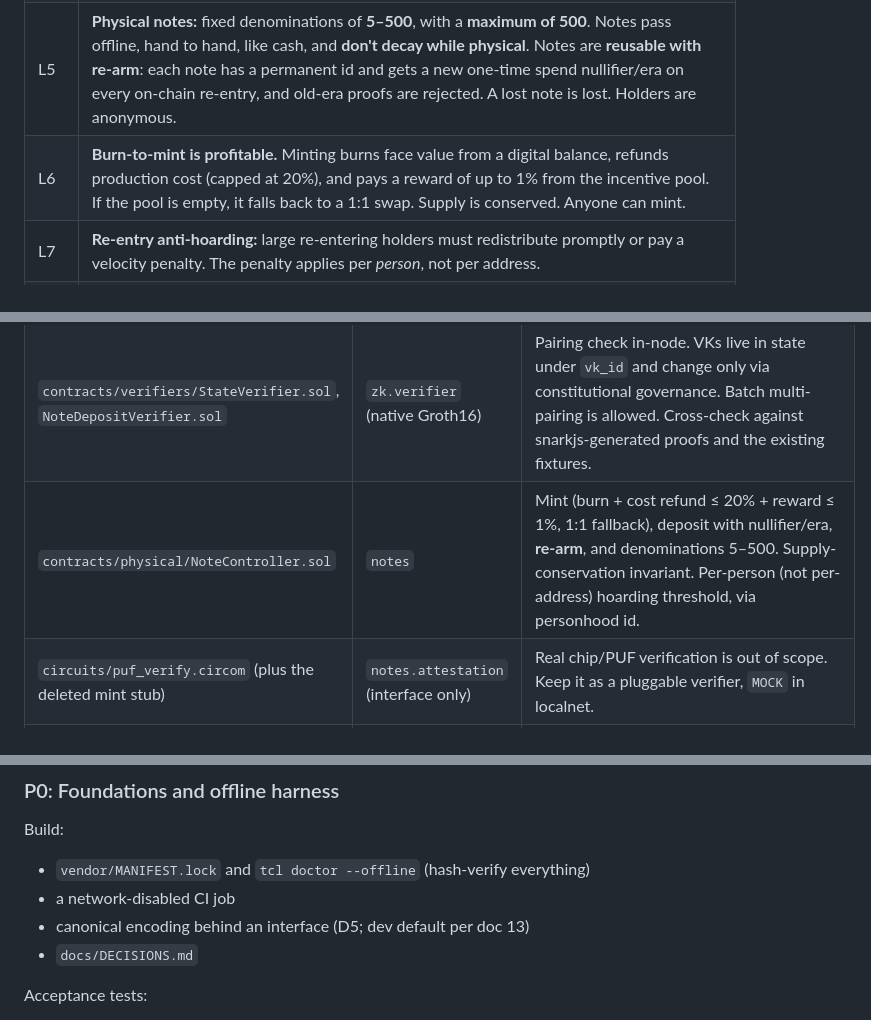
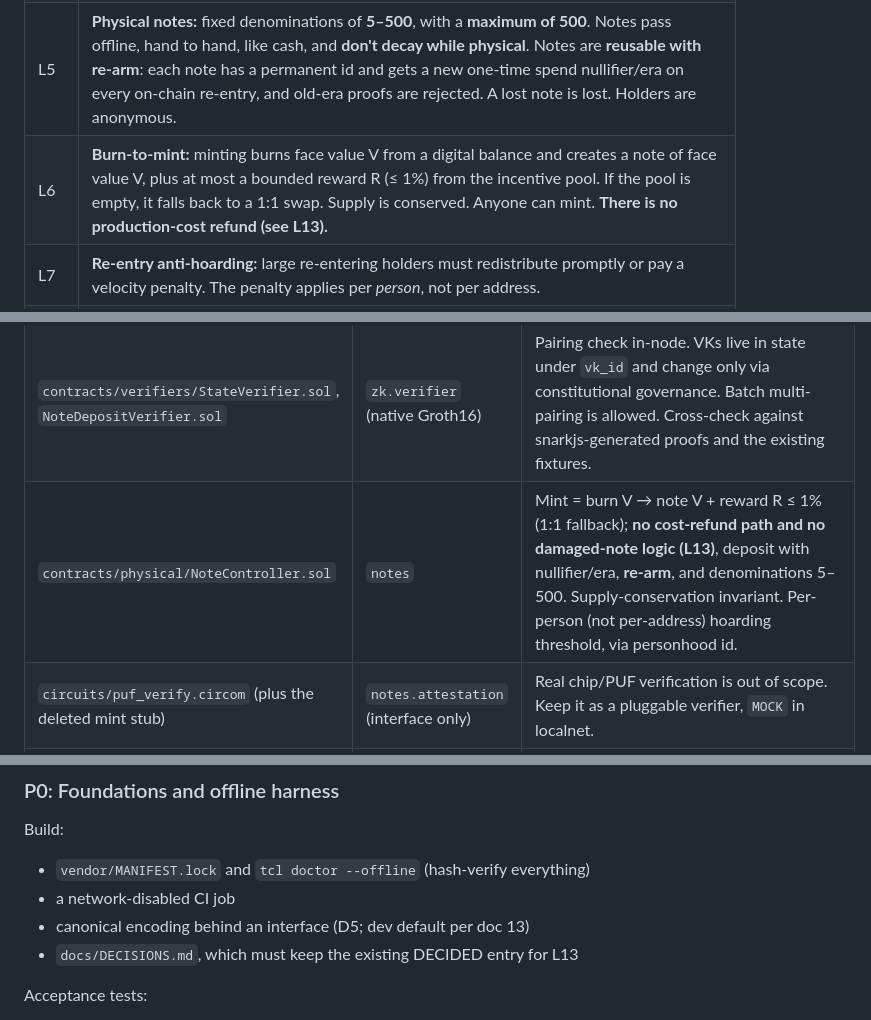
Before and after one commit to onnxscibroccoli/TCL-orc, a Markdown page: docs/prompts/sovereign_architect_prompt.md, 3 parts joined by grey strips. Rendered like a GitHub page.

Commit message:
docs: lock L13 (no cost refund; damaged notes off-chain) + DECISIONS.md

```diff
--- a/docs/prompts/sovereign_architect_prompt.md
+++ b/docs/prompts/sovereign_architect_prompt.md
@@ -43,7 +43,7 @@ If these docs conflict with each other, stop and report the conflict. Never sile
 | L3 | **No protocol transaction fees.** Spam is controlled by tiered per-person rate limits and an optional anti-spam PoW stamp, never by fee bidding. |
 | L4 | **Genesis split: 70% / 30%.** 70% is airdropped to verified persons. 30% is auctioned to fund note manufacturers and bootstrapping. |
 | L5 | **Physical notes:** fixed denominations of **5–500**, with a **maximum of 500**. Notes pass offline, hand to hand, like cash, and **don't decay while physical**. Notes are **reusable with re-arm**: each note has a permanent id and gets a new one-time spend nullifier/era on every on-chain re-entry, and old-era proofs are rejected. A lost note is lost. Holders are anonymous. |
-| L6 | **Burn-to-mint is profitable.** Minting burns face value from a digital balance, refunds production cost (capped at 20%), and pays a reward of up to 1% from the incentive pool. If the pool is empty, it falls back to a 1:1 swap. Supply is conserved. Anyone can mint. |
+| L6 | **Burn-to-mint:** minting burns face value V from a digital balance and creates a note of face value V, plus at most a bounded reward R (≤ 1%) from the incentive pool. If the pool is empty, it falls back to a 1:1 swap. Supply is conserved. Anyone can mint. **There is no production-cost refund (see L13).** |
 | L7 | **Re-entry anti-hoarding:** large re-entering holders must redistribute promptly or pay a velocity penalty. The penalty applies per *person*, not per address. |
 | L8 | **Governance is one person, one vote**, via **ZK personhood** with **MACI** (encrypted, anti-collusion ballots) and **conviction voting** with a **7-day half-life**. The half-life is governance-tunable within [3, 30] days. A normal proposal passes with more than 50%. A constitutional proposal (upgrades, guardian, UBI, VKs, consensus params) needs more than 66%. Biometrics are optional. |
 | L9 | **Tiered vouching:** the base tier needs **3 vouches**, and higher transaction limits need more attestations. Vouchers are **bonded** and slashed for fake vouches. Funneling through many small accounts is detected and penalized, so creating fake identities never pays. Kiosks only relay. |
@@ -110,7 +111,7 @@ Any further decision you discover becomes `D6+`. Add it to `docs/DECISIONS.md` a
 |---|---|---|
 | `contracts/CirculatoryEngine.sol` | `bank` + `demurrage` + `settlement` | Balances and the vault at leaf 0. Settlement uses `StateVerifier`. Lazy linear demurrage above the 5M threshold. Pausable. Root history and rollback. Replicate every behavior covered in `test/contracts/CirculatoryEngine.t.sol` and `Security.t.sol` as Python tests with the same IDs. |
 | `contracts/verifiers/StateVerifier.sol`, `NoteDepositVerifier.sol` | `zk.verifier` (native Groth16) | Pairing check in-node. VKs live in state under `vk_id` and change only via constitutional governance. Batch multi-pairing is allowed. Cross-check against snarkjs-generated proofs and the existing fixtures. |
-| `contracts/physical/NoteController.sol` | `notes` | Mint (burn + cost refund ≤ 20% + reward ≤ 1%, 1:1 fallback), deposit with nullifier/era, **re-arm**, and denominations 5–500. Supply-conservation invariant. Per-person (not per-address) hoarding threshold, via personhood id. |
+| `contracts/physical/NoteController.sol` | `notes` | Mint = burn V → note V + reward R ≤ 1% (1:1 fallback); **no cost-refund path and no damaged-note logic (L13)**, deposit with nullifier/era, **re-arm**, and denominations 5–500. Supply-conservation invariant. Per-person (not per-address) hoarding threshold, via personhood id. |
 | `circuits/puf_verify.circom` (plus the deleted mint stub) | `notes.attestation` (interface only) | Real chip/PUF verification is out of scope. Keep it as a pluggable verifier, `MOCK` in localnet. |
 | `governance/ConvictionVoting.sol` | `gov.conviction` | Half-life parameter in [3, 30] days (default 7). Votes for and against. Thresholds of >50% and >66% (constitutional). Add MACI (`gov.maci`): coordinator key, encrypted messages, key-change anti-collusion and a tally proof. |
 | `governance/GovernanceTimelock.sol` | `gov.timelock` | Delayed execution of passed proposals. Native "upgrade" means a governed module-version switch at a set height. |
@@ -168,7 +169,7 @@ Build:
 - `vendor/MANIFEST.lock` and `tcl doctor --offline` (hash-verify everything)
 - a network-disabled CI job
 - canonical encoding behind an interface (D5; dev default per doc 13)
-- `docs/DECISIONS.md`
+- `docs/DECISIONS.md`, which must keep the existing DECIDED entry for L13
 
 Acceptance tests:
 - **P0-A1:** `unshare -n pytest -q` passes.
```
Also changed, not shown: other parts of docs/prompts/sovereign_architect_prompt.md (+3 -2 lines), docs/DECISIONS.md (added, +11 -0 lines).
